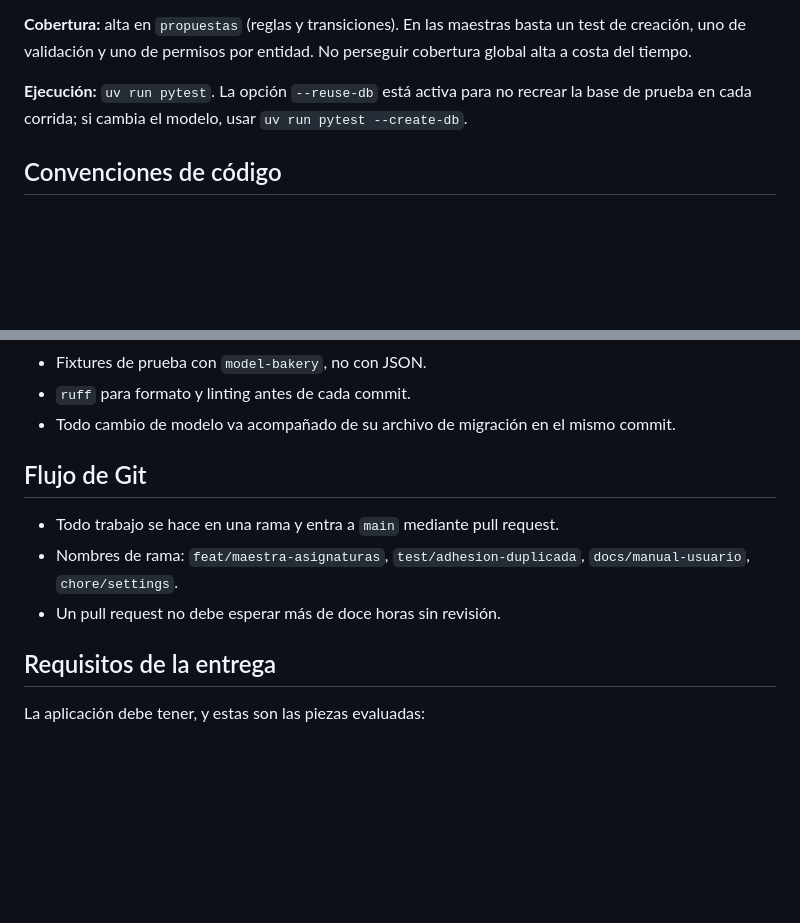
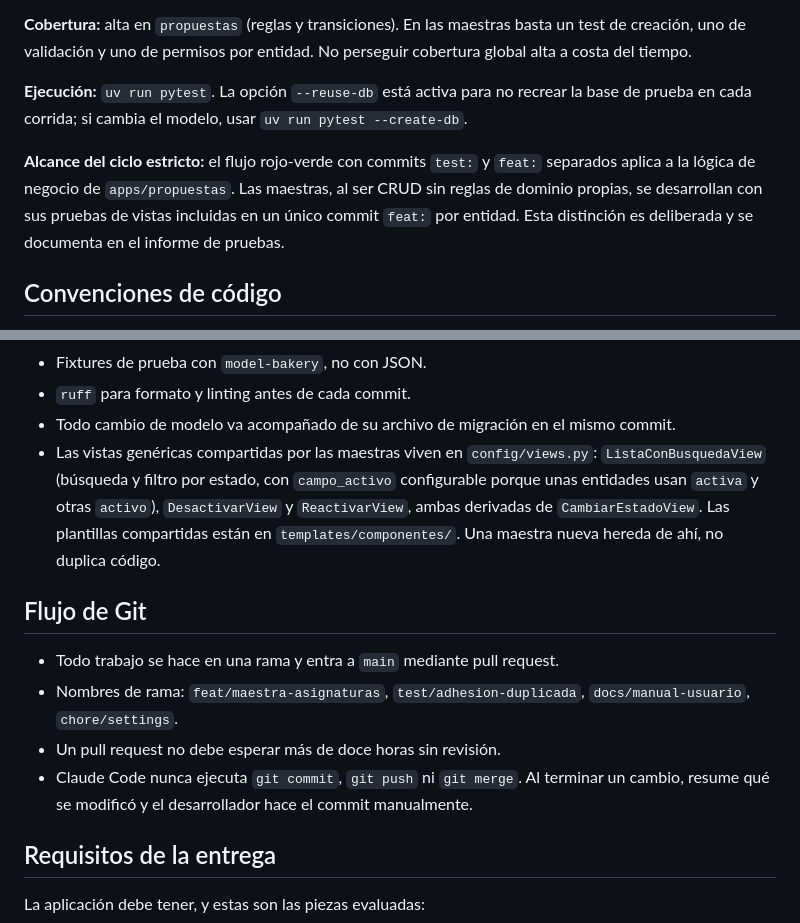
Before and after one commit to svaltqt/Convoca, a Markdown page: CLAUDE.md, 2 parts joined by grey strips. GitHub-like rendering; blank space fills up the shorter version.

Commit message:
docs: reglas de commits, alcance del ciclo TDD y vistas genéricas

```diff
--- a/CLAUDE.md
+++ b/CLAUDE.md
@@ -172,6 +172,12 @@ global alta a costa del tiempo.
 **Ejecución:** `uv run pytest`. La opción `--reuse-db` está activa para no recrear la base
 de prueba en cada corrida; si cambia el modelo, usar `uv run pytest --create-db`.
 
+**Alcance del ciclo estricto:** el flujo rojo-verde con commits `test:` y `feat:`
+separados aplica a la lógica de negocio de `apps/propuestas`. Las maestras, al ser CRUD
+sin reglas de dominio propias, se desarrollan con sus pruebas de vistas incluidas en un
+único commit `feat:` por entidad. Esta distinción es deliberada y se documenta en el
+informe de pruebas.
+
 ## Convenciones de código
 
 - Nombres de apps, modelos, campos, variables de dominio y mensajes de usuario en
@@ -189,6 +195,11 @@ de prueba en cada corrida; si cambia el modelo, usar `uv run pytest --create-db`
 - Fixtures de prueba con `model-bakery`, no con JSON.
 - `ruff` para formato y linting antes de cada commit.
 - Todo cambio de modelo va acompañado de su archivo de migración en el mismo commit.
+- Las vistas genéricas compartidas por las maestras viven en `config/views.py`:
+  `ListaConBusquedaView` (búsqueda y filtro por estado, con `campo_activo` configurable
+  porque unas entidades usan `activa` y otras `activo`), `DesactivarView` y
+  `ReactivarView`, ambas derivadas de `CambiarEstadoView`. Las plantillas compartidas
+  están en `templates/componentes/`. Una maestra nueva hereda de ahí, no duplica código.
 
 ## Flujo de Git
 
@@ -196,6 +207,8 @@ de prueba en cada corrida; si cambia el modelo, usar `uv run pytest --create-db`
 - Nombres de rama: `feat/maestra-asignaturas`, `test/adhesion-duplicada`,
   `docs/manual-usuario`, `chore/settings`.
 - Un pull request no debe esperar más de doce horas sin revisión.
+- Claude Code nunca ejecuta `git commit`, `git push` ni `git merge`. Al terminar un
+  cambio, resume qué se modificó y el desarrollador hace el commit manualmente.
 
 ## Requisitos de la entrega
 
```
